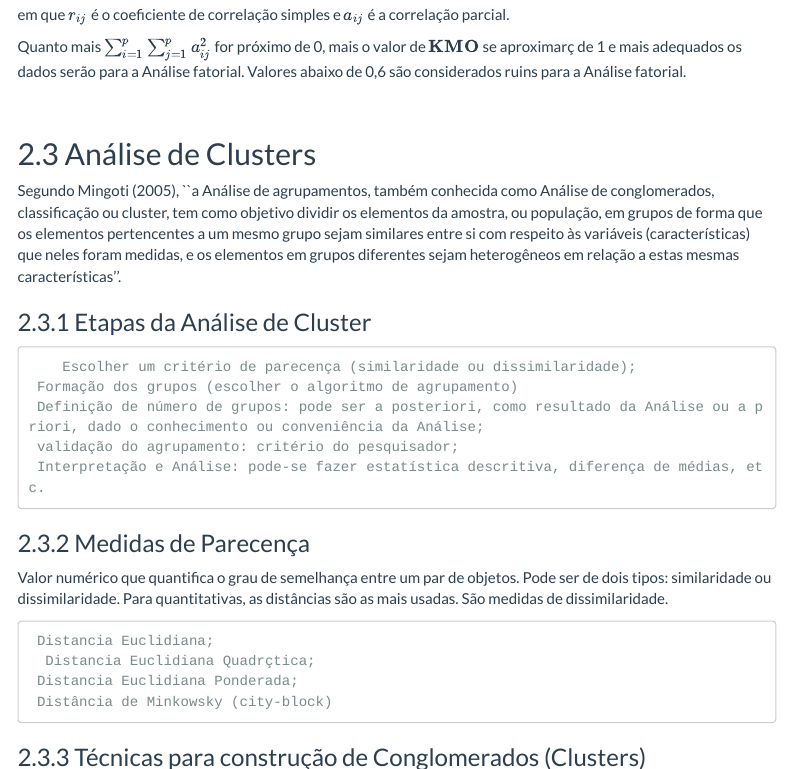
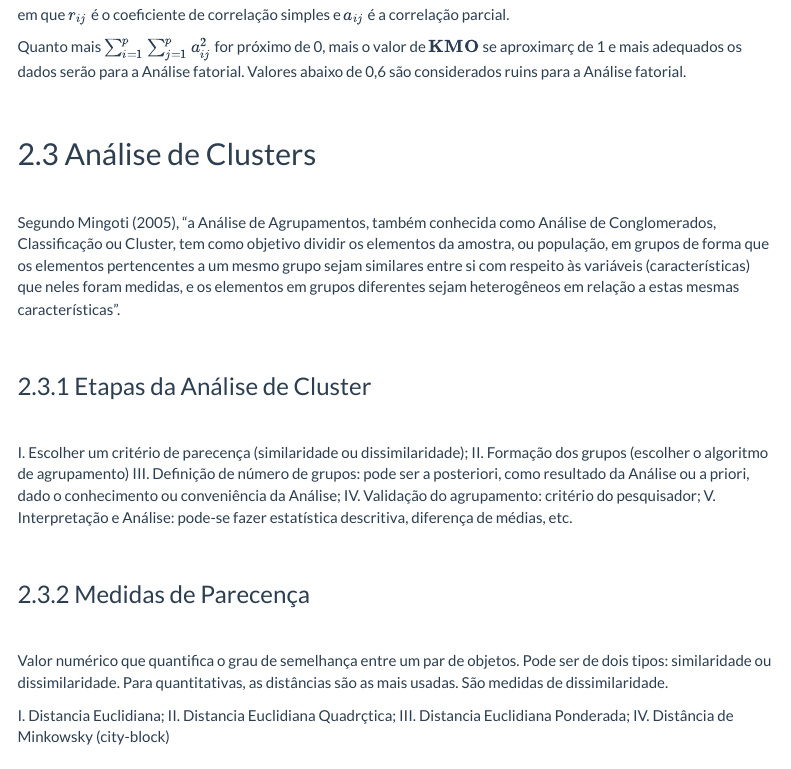
Before and after one commit to econfacape/multivariada, an R Markdown document (estatistica/index.Rmd): the page in a window 1100 px wide, from 17310 px down before the commit and from 17290 px down after it, so that both start at the same text, and a second part further down, joined at a grey line. Rendered offline with R 4.5, knitr and Pandoc, with nearby package versions; some code elsewhere in the file could not run offline; menus at the side of the page are left out.

Commit message:
Add files via upload

```diff
--- a/estatistica/index.Rmd
+++ b/estatistica/index.Rmd
@@ -490,50 +489,62 @@ Quanto mais $\sum_{i=1}^{p}\sum_{j=1}^{p}a_{ij}^2$ for próximo de 0, mais o val
 
 ## Análise de Clusters
 
-Segundo Mingoti (2005), ``a Análise de agrupamentos, também conhecida como Análise de conglomerados, classificação ou cluster, tem como objetivo dividir os elementos da amostra, ou população, em grupos de forma que os elementos pertencentes a um mesmo grupo sejam similares entre si com respeito às variáveis (características) que neles foram medidas, e os elementos em grupos diferentes sejam heterogêneos em relação a estas mesmas características''.
+<br>
+
+Segundo Mingoti (2005), "a Análise de Agrupamentos, também conhecida como Análise de Conglomerados, Classificação ou Cluster, tem como objetivo dividir os elementos da amostra, ou população, em grupos de forma que os elementos pertencentes a um mesmo grupo sejam similares entre si com respeito às variáveis (características) que neles foram medidas, e os elementos em grupos diferentes sejam heterogêneos em relação a estas mesmas características".
+
+<br>
 
 ### Etapas da Análise de Cluster
 
+<br>
 
-		Escolher um critério de parecença (similaridade ou dissimilaridade);
-	 Formação dos grupos (escolher o algoritmo de agrupamento)
-	 Definição de número de grupos: pode ser a posteriori, como resultado da Análise ou a priori, dado o conhecimento ou conveniência da Análise;
-	 validação do agrupamento: critério do pesquisador;
-	 Interpretação e Análise: pode-se fazer estatística descritiva, diferença de médias, etc.
+I. Escolher um critério de parecença (similaridade ou dissimilaridade);
+II. Formação dos grupos (escolher o algoritmo de agrupamento)
+III. Definição de número de grupos: pode ser a posteriori, como resultado da Análise ou a priori, dado o conhecimento ou conveniência da Análise;
+IV. Validação do agrupamento: critério do pesquisador;
+V. Interpretação e Análise: pode-se fazer estatística descritiva, diferença de médias, etc.
 
-
-
+<br>
 
 ### Medidas de Parecença
 
+<br>
+
 Valor numérico que quantifica o grau de semelhança entre um par de objetos. Pode ser de dois tipos: similaridade ou dissimilaridade. Para quantitativas, as distâncias são as mais usadas. São medidas de dissimilaridade.
 
-	 Distancia Euclidiana;
-	  Distancia Euclidiana Quadrçtica;
-	 Distancia Euclidiana Ponderada;
-	 Distância de Minkowsky (city-block)
+I. Distancia Euclidiana;
+II. Distancia Euclidiana Quadrçtica;
+III. Distancia Euclidiana Ponderada;
+IV. Distância de Minkowsky (city-block)
 
-
-
+<br>
 
 ### Técnicas para construção de Conglomerados (Clusters)
 
-Para Mingoti (2005), ``as técnicas de conglomerados ou clusters são frequentemente classificadas em dois tipos: técnicas hierçrquicas e não hierçrquicas, sendo que as hierçrquicas são classificadas em aglomerativas e divisivas''.
+<br>
 
-	 Os **Métodos hierçrquicos aglomerativos} partem do princípio de que no início do processo de agrupamento têm-se n conglomerados (cada elemento é um conglomerado). Em cada passo do algoritmo, os elementos vão sendo agrupados, formando novos conglomerados até o ponto em que todos os elementos estão num único grupo.
-	 Em termos de variabilidade, no estçgio inicial é a menor possível e no final, a mçxima possível, pois todos os elementos estão agrupados em apenas 1 cluster. Se dois elementos aparecem juntos num mesmo grupo em algum estçgio do processo de agrupamento, permanecerão juntos até o final, ou seja, não podem mais ser separados.
-	 Devido a esta propriedade, denominada hierarquia, se pode construiu o **Dendograma}. Dendograma é um grçfico em forma de çrvore no qual a escala vertical indica o nível de similaridade (ou dissimilaridade). No eixo horizontal tem-se os elementos e no vertical a altura correspondente ao nível em que os elementos foram considerados semelhantes. Quanto maior a altura maior a variabilidade.
+Para Mingoti (2005), "as técnicas de conglomerados ou clusters são frequentemente classificadas em dois tipos: técnicas hierárquicas e não hierárquicas, sendo que as hierçrquicas são classificadas em aglomerativas e divisivas".
+
+Os **Métodos hierárquicos aglomerativos} partem do princípio de que no início do processo de agrupamento têm-se n conglomerados (cada elemento é um conglomerado). Em cada passo do algoritmo, os elementos vão sendo agrupados, formando novos conglomerados até o ponto em que todos os elementos estão num único grupo.
+
+Em termos de variabilidade, no estçgio inicial é a menor possível e no final, a mçxima possível, pois todos os elementos estão agrupados em apenas 1 cluster. Se dois elementos aparecem juntos num mesmo grupo em algum estçgio do processo de agrupamento, permanecerão juntos até o final, ou seja, não podem mais ser separados.
+
+Devido a esta propriedade, denominada hierarquia, se pode construiu o **Dendograma**. Dendograma é um grçfico em forma de çrvore no qual a escala vertical indica o nível de similaridade (ou dissimilaridade). No eixo horizontal tem-se os elementos e no vertical a altura correspondente ao nível em que os elementos foram considerados semelhantes. Quanto maior a altura maior a variabilidade.
+
+<br>
 
 ## Métodos de agrupamento
 
+<br>
 
-	 Método de ligação simples;
-	 Método de ligação completa ou do vizinho mais distante;
-	 Método da média das distâncias (average linkage);
-	 Método dos centróides;
-	 Método de Ward
+I. Método de ligação simples;
+II. Método de ligação completa ou do vizinho mais distante;
+III. Método da média das distâncias (average linkage);
+IV. Método dos centróides;
+V. Método de Ward.
 
-Segundo Mingoti (2005), ``os métodos de ligação simples, completa e da média podem ser utilizados tanto para variáveis quantitativas, quanto qualitativas, ao contrçrio dos métodos do centróide e de Ward que são apropriados apenas para variáveis quantitativas, jç que têm como base a comparação de vetores de médias''.
+Segundo Mingoti (2005), "os métodos de ligação simples, completa e da média podem ser utilizados tanto para variáveis quantitativas, quanto qualitativas, ao contrçrio dos métodos do centróide e de Ward que são apropriados apenas para variáveis quantitativas, já que têm como base a comparação de vetores de médias".
 
 
 
```
Also changed, not shown: estatistica/index.html, estatistica/index.Rmd (17 more changed lines).
